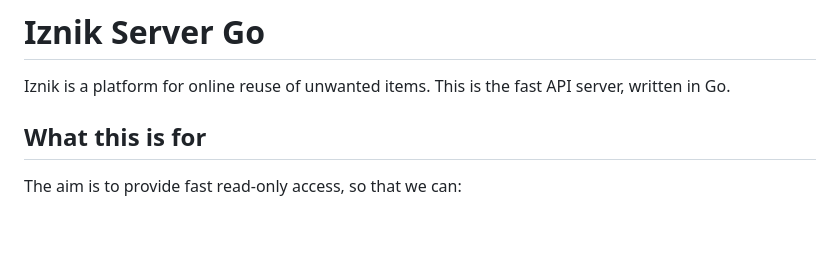
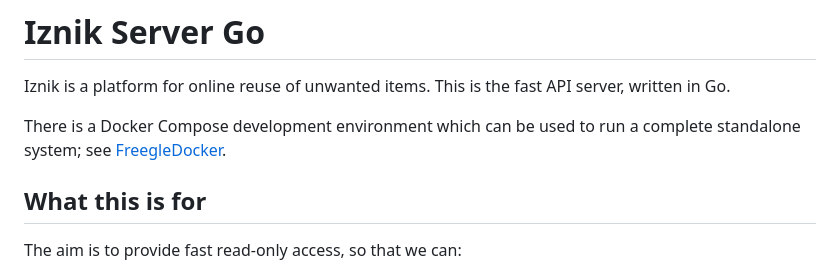
Before and after one commit to Freegle/iznik-server-go, a Markdown page: README.md, the part around the change. GitHub-like rendering; blank space fills up the shorter version.

```diff
--- a/README.md
+++ b/README.md
@@ -1,6 +1,8 @@
 # Iznik Server Go
 
 Iznik is a platform for online reuse of unwanted items.  This is the fast API server, written in Go.
+
+There is a Docker Compose development environment which can be used to run a complete standalone system; see [FreegleDocker](https://github.com/Freegle/FreegleDocker).
 
 ## What this is for
 The aim is to provide fast read-only access, so that we can:
```
